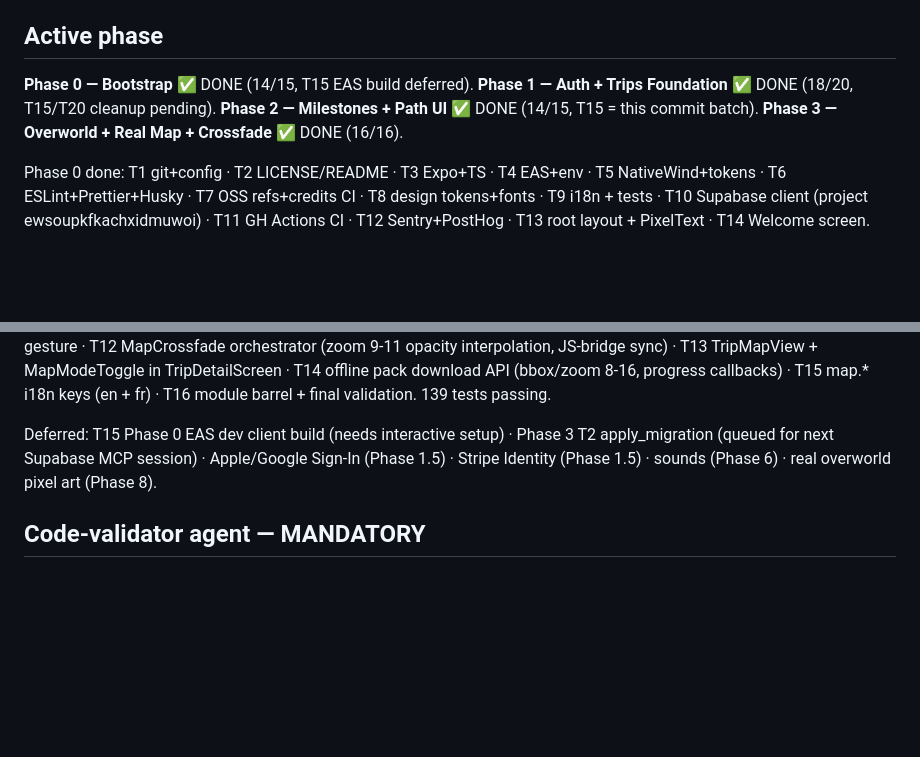
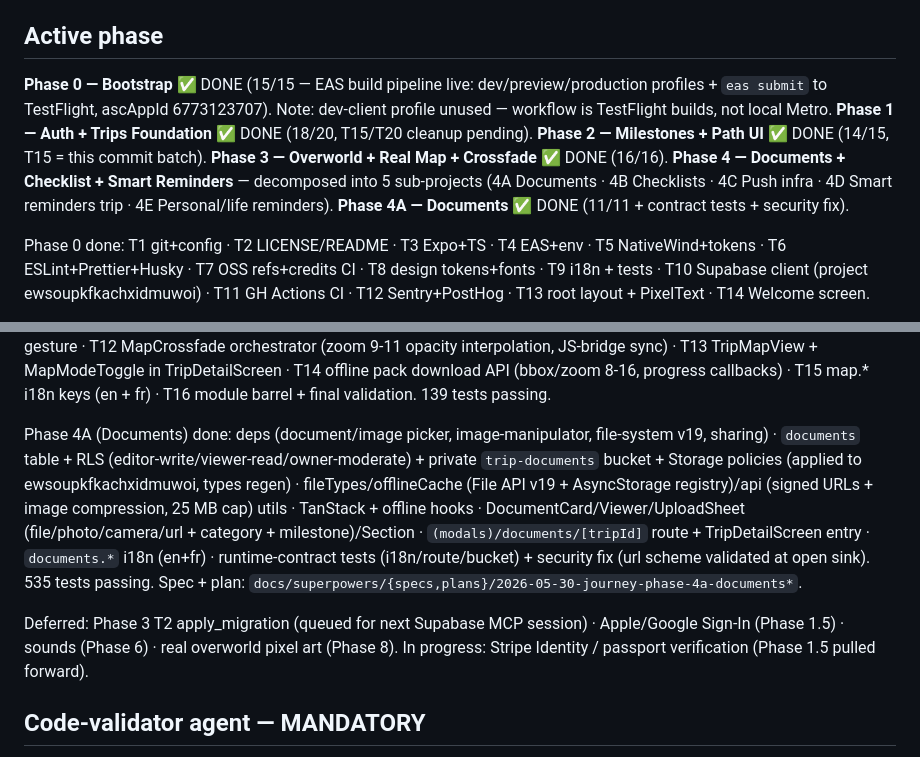
Before and after one commit to AMOSKILL45/Journey, a Markdown page: CLAUDE.md, 2 parts joined by grey strips. Drawn GitHub-style; blank space fills up the shorter version.

Commit message:
docs: record Phase 4A (Documents) done + Phase 4 decomposition
Co-Authored-By: Claude Opus 4.8 <noreply@anthropic.com>

```diff
--- a/CLAUDE.md
+++ b/CLAUDE.md
@@ -133,10 +133,11 @@ npm run references:clone # OSS reference repos
 
 ## Active phase
 
-**Phase 0 — Bootstrap** ✅ DONE (14/15, T15 EAS build deferred).
+**Phase 0 — Bootstrap** ✅ DONE (15/15 — EAS build pipeline live: dev/preview/production profiles + `eas submit` to TestFlight, ascAppId 6773123707). Note: dev-client profile unused — workflow is TestFlight builds, not local Metro.
 **Phase 1 — Auth + Trips Foundation** ✅ DONE (18/20, T15/T20 cleanup pending).
 **Phase 2 — Milestones + Path UI** ✅ DONE (14/15, T15 = this commit batch).
 **Phase 3 — Overworld + Real Map + Crossfade** ✅ DONE (16/16).
+**Phase 4 — Documents + Checklist + Smart Reminders** — decomposed into 5 sub-projects (4A Documents · 4B Checklists · 4C Push infra · 4D Smart reminders trip · 4E Personal/life reminders). **Phase 4A — Documents** ✅ DONE (11/11 + contract tests + security fix).
 
 Phase 0 done: T1 git+config · T2 LICENSE/README · T3 Expo+TS · T4 EAS+env · T5 NativeWind+tokens · T6 ESLint+Prettier+Husky · T7 OSS refs+credits CI · T8 design tokens+fonts · T9 i18n + tests · T10 Supabase client (project ewsoupkfkachxidmuwoi) · T11 GH Actions CI · T12 Sentry+PostHog · T13 root layout + PixelText · T14 Welcome screen.
 
@@ -146,7 +147,9 @@ Phase 2 done: T1-T2 DB migrations (milestones + checkins + PostGIS + RLS) + TS t
 
 Phase 3 done: T1 MapLibre + Skia deps + Expo plugin · T2 DB migration adding lat/lng generated columns on milestones (apply pending Supabase MCP) · T3 mercator helpers + useTripBoundingBox (11 tests) · T4 world themes (Adventure Generic + USA Desert) with placeholder backgrounds (6 tests) · T5 OverworldBackground Skia component · T6 OverworldLayer with mercator-positioned nodes + Bézier edges · T7 clustering util (40px screen threshold, 8 tests) + PixelCluster bubble · T8 useZoomLevel + useMapCamera shared-value hooks (8 tests) · T9 buildCozyMapStyle (6 tests, MapTiler vector source + Cozy palette) · T10 RealMapLayer + MilestoneWithCoords bridge · T11 usePinchZoom worklet gesture · T12 MapCrossfade orchestrator (zoom 9-11 opacity interpolation, JS-bridge sync) · T13 TripMapView + MapModeToggle in TripDetailScreen · T14 offline pack download API (bbox/zoom 8-16, progress callbacks) · T15 map.\* i18n keys (en + fr) · T16 module barrel + final validation. 139 tests passing.
 
-Deferred: T15 Phase 0 EAS dev client build (needs interactive setup) · Phase 3 T2 apply_migration (queued for next Supabase MCP session) · Apple/Google Sign-In (Phase 1.5) · Stripe Identity (Phase 1.5) · sounds (Phase 6) · real overworld pixel art (Phase 8).
+Phase 4A (Documents) done: deps (document/image picker, image-manipulator, file-system v19, sharing) · `documents` table + RLS (editor-write/viewer-read/owner-moderate) + private `trip-documents` bucket + Storage policies (applied to ewsoupkfkachxidmuwoi, types regen) · fileTypes/offlineCache (File API v19 + AsyncStorage registry)/api (signed URLs + image compression, 25 MB cap) utils · TanStack + offline hooks · DocumentCard/Viewer/UploadSheet (file/photo/camera/url + category + milestone)/Section · `(modals)/documents/[tripId]` route + TripDetailScreen entry · `documents.*` i18n (en+fr) · runtime-contract tests (i18n/route/bucket) + security fix (url scheme validated at open sink). 535 tests passing. Spec + plan: `docs/superpowers/{specs,plans}/2026-05-30-journey-phase-4a-documents*`.
+
+Deferred: Phase 3 T2 apply_migration (queued for next Supabase MCP session) · Apple/Google Sign-In (Phase 1.5) · sounds (Phase 6) · real overworld pixel art (Phase 8). In progress: Stripe Identity / passport verification (Phase 1.5 pulled forward).
 
 ## Code-validator agent — MANDATORY
 
```
